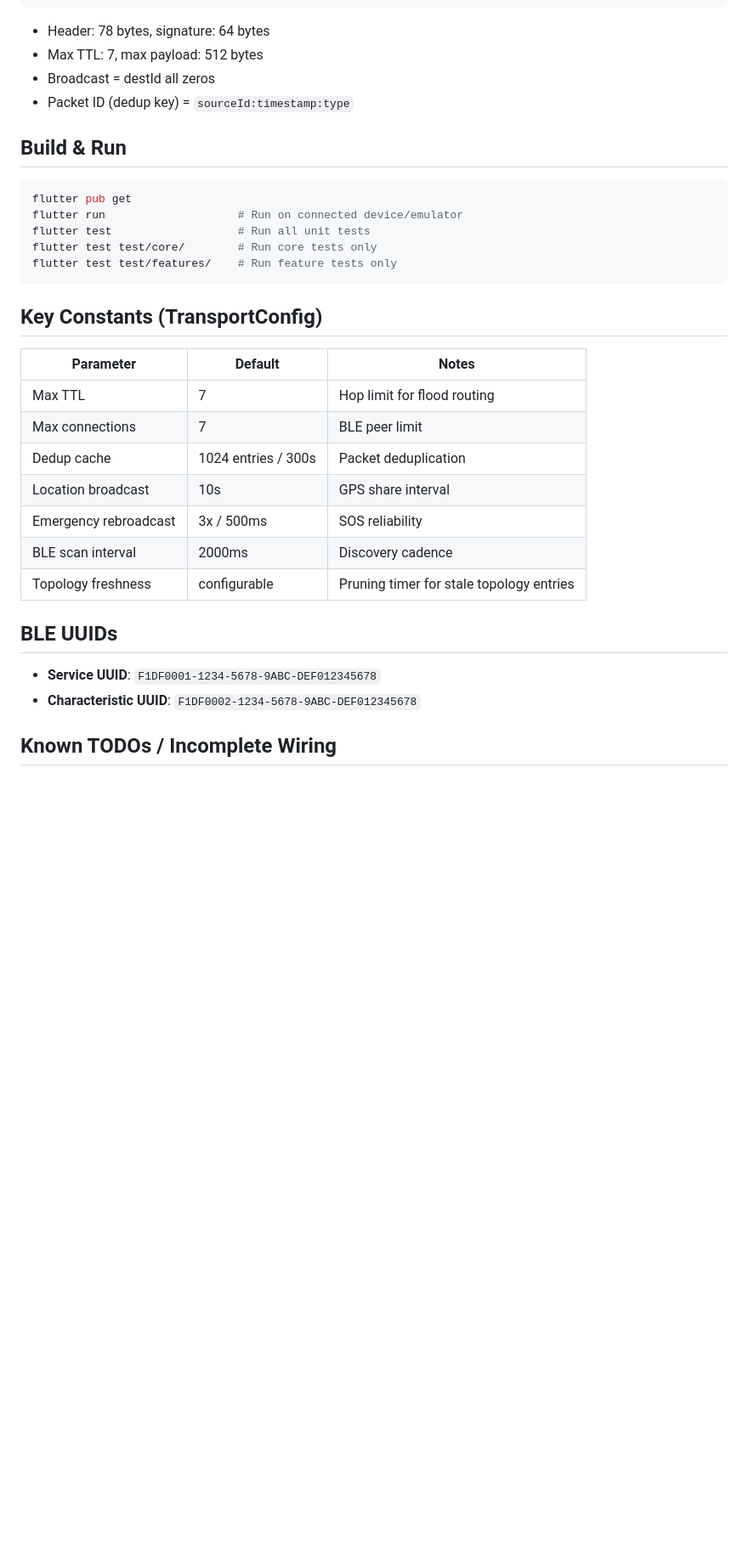
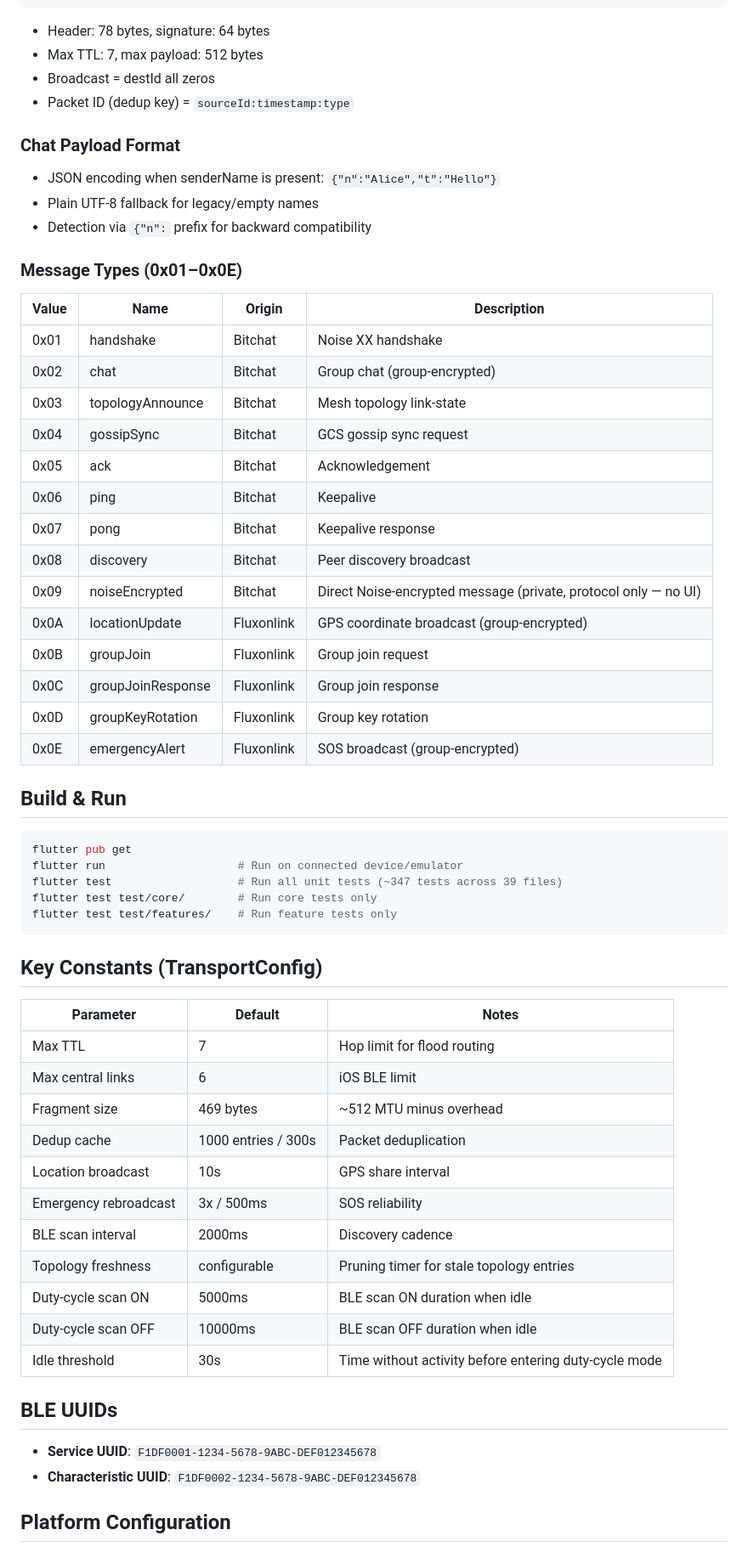
Before and after one commit to Satyajitm/FLAPP, a Markdown page: CLAUDE.md, the part around one of its changes. Shown at 85% size. Drawn GitHub-style; blank space fills up the shorter version.

````diff
--- a/CLAUDE.md
+++ b/CLAUDE.md
@@ -143,12 +170,36 @@ Binary packet format (big-endian):
 - Broadcast = destId all zeros
 - Packet ID (dedup key) = `sourceId:timestamp:type`
 
+### Chat Payload Format
+- JSON encoding when senderName is present: `{"n":"Alice","t":"Hello"}`
+- Plain UTF-8 fallback for legacy/empty names
+- Detection via `{"n":` prefix for backward compatibility
+
+### Message Types (0x01–0x0E)
+
+| Value | Name | Origin | Description |
+|---|---|---|---|
+| 0x01 | handshake | Bitchat | Noise XX handshake |
+| 0x02 | chat | Bitchat | Group chat (group-encrypted) |
+| 0x03 | topologyAnnounce | Bitchat | Mesh topology link-state |
+| 0x04 | gossipSync | Bitchat | GCS gossip sync request |
+| 0x05 | ack | Bitchat | Acknowledgement |
+| 0x06 | ping | Bitchat | Keepalive |
+| 0x07 | pong | Bitchat | Keepalive response |
+| 0x08 | discovery | Bitchat | Peer discovery broadcast |
+| 0x09 | noiseEncrypted | Bitchat | Direct Noise-encrypted message (private, protocol only — no UI) |
+| 0x0A | locationUpdate | Fluxonlink | GPS coordinate broadcast (group-encrypted) |
+| 0x0B | groupJoin | Fluxonlink | Group join request |
+| 0x0C | groupJoinResponse | Fluxonlink | Group join response |
+| 0x0D | groupKeyRotation | Fluxonlink | Group key rotation |
+| 0x0E | emergencyAlert | Fluxonlink | SOS broadcast (group-encrypted) |
+
 ## Build & Run
 
 ```bash
 flutter pub get
 flutter run                    # Run on connected device/emulator
-flutter test                   # Run all unit tests
+flutter test                   # Run all unit tests (~347 tests across 39 files)
 flutter test test/core/        # Run core tests only
 flutter test test/features/    # Run feature tests only
 ```
@@ -158,17 +209,21 @@ flutter test test/features/    # Run feature tests only
 | Parameter | Default | Notes |
 |---|---|---|
 | Max TTL | 7 | Hop limit for flood routing |
-| Max connections | 7 | BLE peer limit |
-| Dedup cache | 1024 entries / 300s | Packet deduplication |
+| Max central links | 6 | iOS BLE limit |
+| Fragment size | 469 bytes | ~512 MTU minus overhead |
+| Dedup cache | 1000 entries / 300s | Packet deduplication |
 | Location broadcast | 10s | GPS share interval |
 | Emergency rebroadcast | 3x / 500ms | SOS reliability |
 | BLE scan interval | 2000ms | Discovery cadence |
 | Topology freshness | configurable | Pruning timer for stale topology entries |
+| Duty-cycle scan ON | 5000ms | BLE scan ON duration when idle |
+| Duty-cycle scan OFF | 10000ms | BLE scan OFF duration when idle |
+| Idle threshold | 30s | Time without activity before entering duty-cycle mode |
 
 ## BLE UUIDs
 
 - **Service UUID**: `F1DF0001-1234-5678-9ABC-DEF012345678`
 - **Characteristic UUID**: `F1DF0002-1234-5678-9ABC-DEF012345678`
 
-## Known TODOs / Incomplete Wiring
+## Platform Configuration
 
````
Also changed, not shown: other parts of CLAUDE.md (+84 -36 lines).
